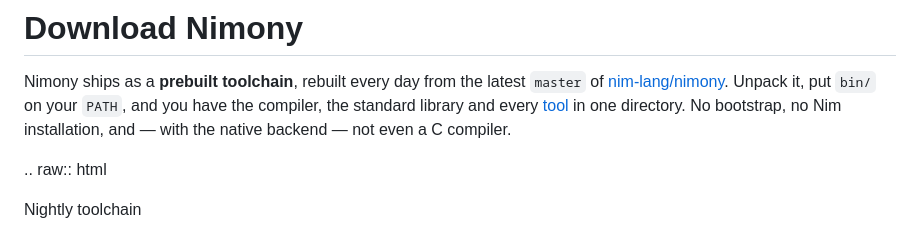
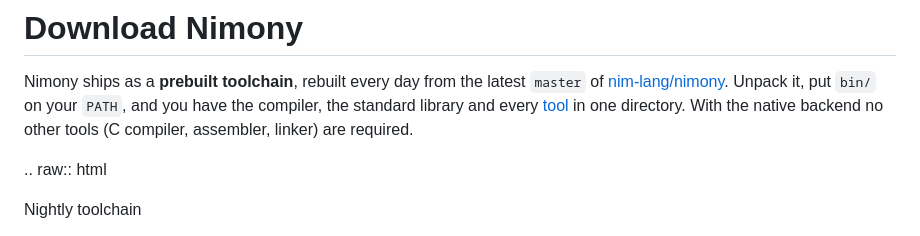
Before and after one commit to nim-lang/nimony-website, a Markdown page: content/download.md, the part around the change. Rendered like a GitHub page.

Commit message:
Apply batched suggestions from code review
Co-authored-by: Andreas Rumpf <araq4k@proton.me>

```diff
--- a/content/download.md
+++ b/content/download.md
@@ -3,8 +3,7 @@
 Nimony ships as a **prebuilt toolchain**, rebuilt every day from the latest
 `master` of [nim-lang/nimony](https://github.com/nim-lang/nimony). Unpack it,
 put `bin/` on your `PATH`, and you have the compiler, the standard library and
-every [tool](tools.html) in one directory. No bootstrap, no Nim installation,
-and — with the native backend — not even a C compiler.
+every [tool](tools.html) in one directory. With the native backend no other tools (C compiler, assembler, linker) are required.
 
 .. raw:: html
 
```
